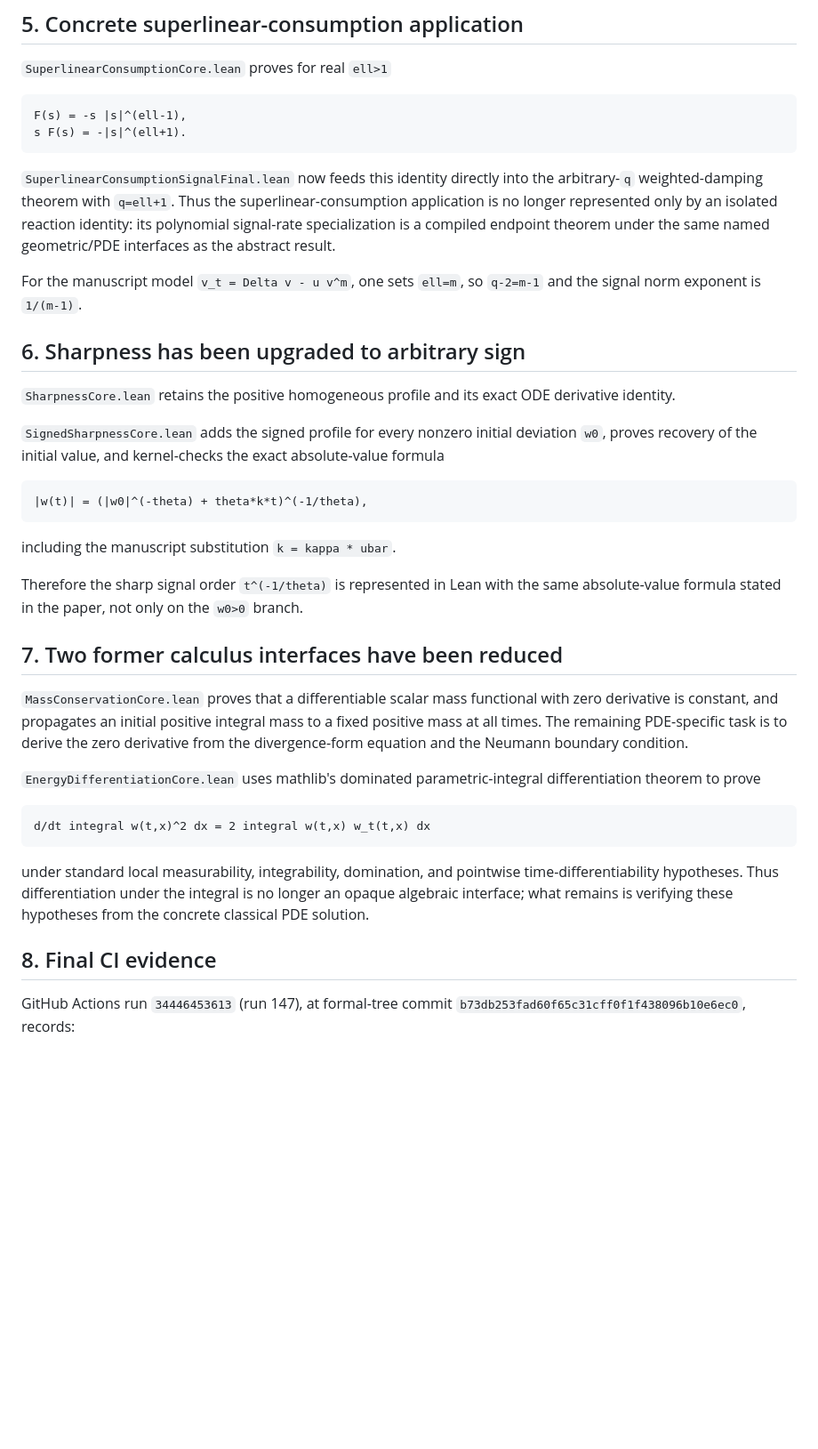
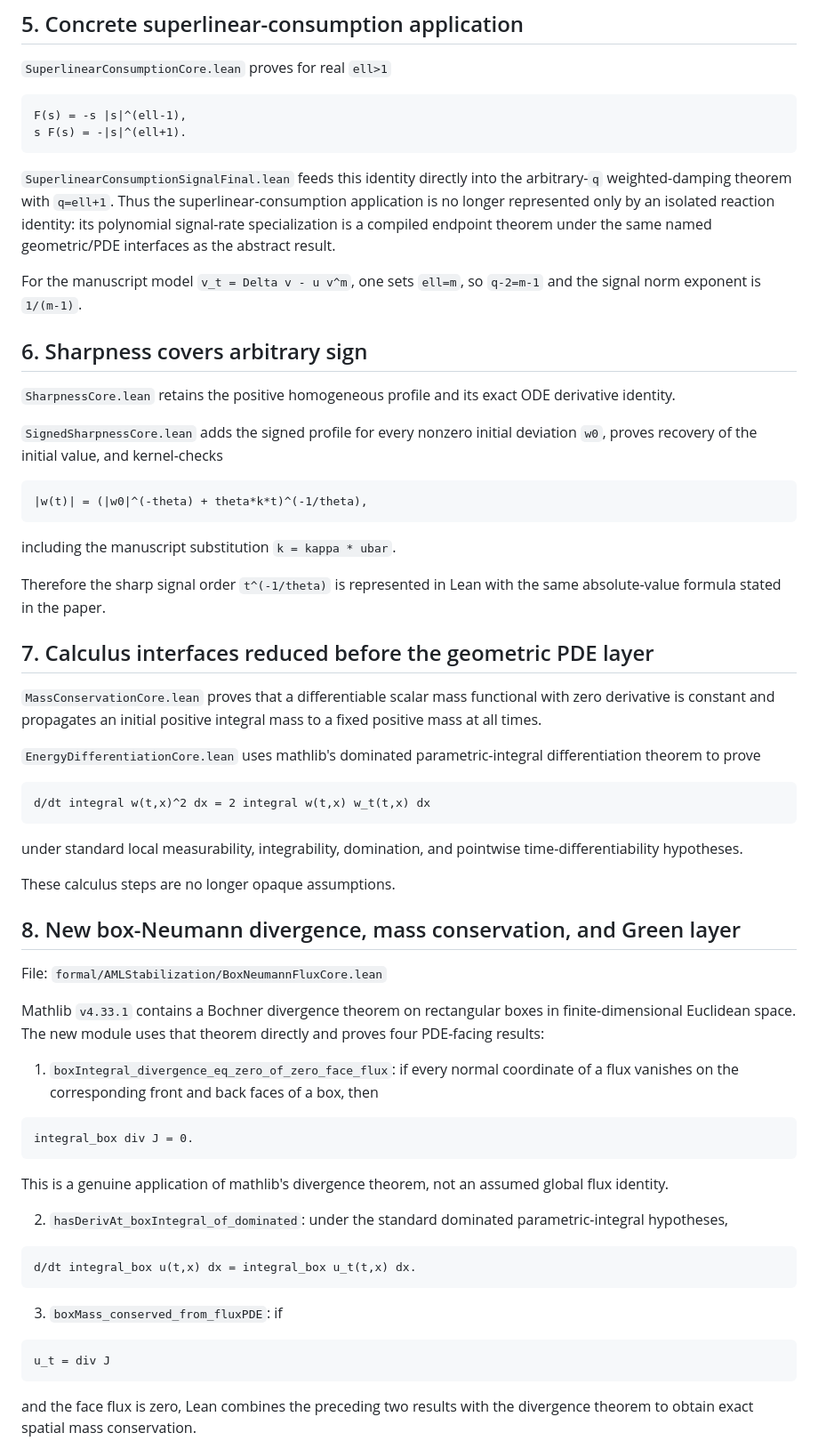
Before and after one commit to whzy3185/math, a Markdown page: research/aml_prodcons_stabilization/LEAN_VERIFICATION_STATUS.md, the part around one of its changes. Shown at 89% size. GitHub-like rendering; blank space fills up the shorter version.

````diff
--- a/research/aml_prodcons_stabilization/LEAN_VERIFICATION_STATUS.md
+++ b/research/aml_prodcons_stabilization/LEAN_VERIFICATION_STATUS.md
@@ -108,15 +108,15 @@ F(s) = -s |s|^(ell-1),
 s F(s) = -|s|^(ell+1).
 ```
 
-`SuperlinearConsumptionSignalFinal.lean` now feeds this identity directly into the arbitrary-`q` weighted-damping theorem with `q=ell+1`.  Thus the superlinear-consumption application is no longer represented only by an isolated reaction identity: its polynomial signal-rate specialization is a compiled endpoint theorem under the same named geometric/PDE interfaces as the abstract result.
+`SuperlinearConsumptionSignalFinal.lean` feeds this identity directly into the arbitrary-`q` weighted-damping theorem with `q=ell+1`.  Thus the superlinear-consumption application is no longer represented only by an isolated reaction identity: its polynomial signal-rate specialization is a compiled endpoint theorem under the same named geometric/PDE interfaces as the abstract result.
 
 For the manuscript model `v_t = Delta v - u v^m`, one sets `ell=m`, so `q-2=m-1` and the signal norm exponent is `1/(m-1)`.
 
-## 6. Sharpness has been upgraded to arbitrary sign
+## 6. Sharpness covers arbitrary sign
 
 `SharpnessCore.lean` retains the positive homogeneous profile and its exact ODE derivative identity.
 
-`SignedSharpnessCore.lean` adds the signed profile for every nonzero initial deviation `w0`, proves recovery of the initial value, and kernel-checks the exact absolute-value formula
+`SignedSharpnessCore.lean` adds the signed profile for every nonzero initial deviation `w0`, proves recovery of the initial value, and kernel-checks
 
 ```text
 |w(t)| = (|w0|^(-theta) + theta*k*t)^(-1/theta),
@@ -124,11 +124,11 @@ For the manuscript model `v_t = Delta v - u v^m`, one sets `ell=m`, so `q-2=m-1`
 
 including the manuscript substitution `k = kappa * ubar`.
 
-Therefore the sharp signal order `t^(-1/theta)` is represented in Lean with the same absolute-value formula stated in the paper, not only on the `w0>0` branch.
+Therefore the sharp signal order `t^(-1/theta)` is represented in Lean with the same absolute-value formula stated in the paper.
 
-## 7. Two former calculus interfaces have been reduced
+## 7. Calculus interfaces reduced before the geometric PDE layer
 
-`MassConservationCore.lean` proves that a differentiable scalar mass functional with zero derivative is constant, and propagates an initial positive integral mass to a fixed positive mass at all times.  The remaining PDE-specific task is to derive the zero derivative from the divergence-form equation and the Neumann boundary condition.
+`MassConservationCore.lean` proves that a differentiable scalar mass functional with zero derivative is constant and propagates an initial positive integral mass to a fixed positive mass at all times.
 
 `EnergyDifferentiationCore.lean` uses mathlib's dominated parametric-integral differentiation theorem to prove
 
@@ -136,9 +136,35 @@ Therefore the sharp signal order `t^(-1/theta)` is represented in Lean with the
 d/dt integral w(t,x)^2 dx = 2 integral w(t,x) w_t(t,x) dx
 ```
 
-under standard local measurability, integrability, domination, and pointwise time-differentiability hypotheses.  Thus differentiation under the integral is no longer an opaque algebraic interface; what remains is verifying these hypotheses from the concrete classical PDE solution.
+under standard local measurability, integrability, domination, and pointwise time-differentiability hypotheses.
 
-## 8. Final CI evidence
+These calculus steps are no longer opaque assumptions.
 
-GitHub Actions run `34446453613` (run 147), at formal-tree commit
-`b73db253fad60f65c31cff0f1f438096b10e6ec0`, records:
+## 8. New box-Neumann divergence, mass conservation, and Green layer
+
+File: `formal/AMLStabilization/BoxNeumannFluxCore.lean`
+
+Mathlib `v4.33.1` contains a Bochner divergence theorem on rectangular boxes in finite-dimensional Euclidean space.  The new module uses that theorem directly and proves four PDE-facing results:
+
+1. `boxIntegral_divergence_eq_zero_of_zero_face_flux`: if every normal coordinate of a flux vanishes on the corresponding front and back faces of a box, then
+
+```text
+integral_box div J = 0.
+```
+
+This is a genuine application of mathlib's divergence theorem, not an assumed global flux identity.
+
+2. `hasDerivAt_boxIntegral_of_dominated`: under the standard dominated parametric-integral hypotheses,
+
+```text
+d/dt integral_box u(t,x) dx = integral_box u_t(t,x) dx.
+```
+
+3. `boxMass_conserved_from_fluxPDE`: if
+
+```text
+u_t = div J
+```
+
+and the face flux is zero, Lean combines the preceding two results with the divergence theorem to obtain exact spatial mass conservation.
+
````
Also changed, not shown: other parts of research/aml_prodcons_stabilization/LEAN_VERIFICATION_STATUS.md (+35 -27 lines).
